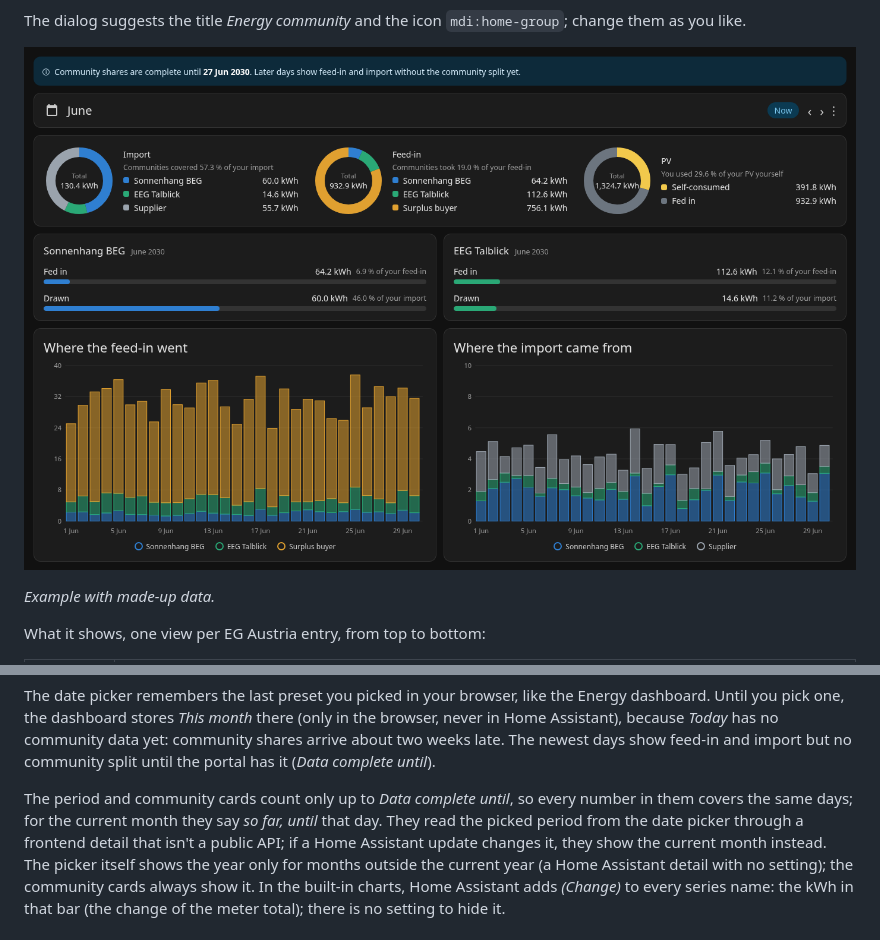
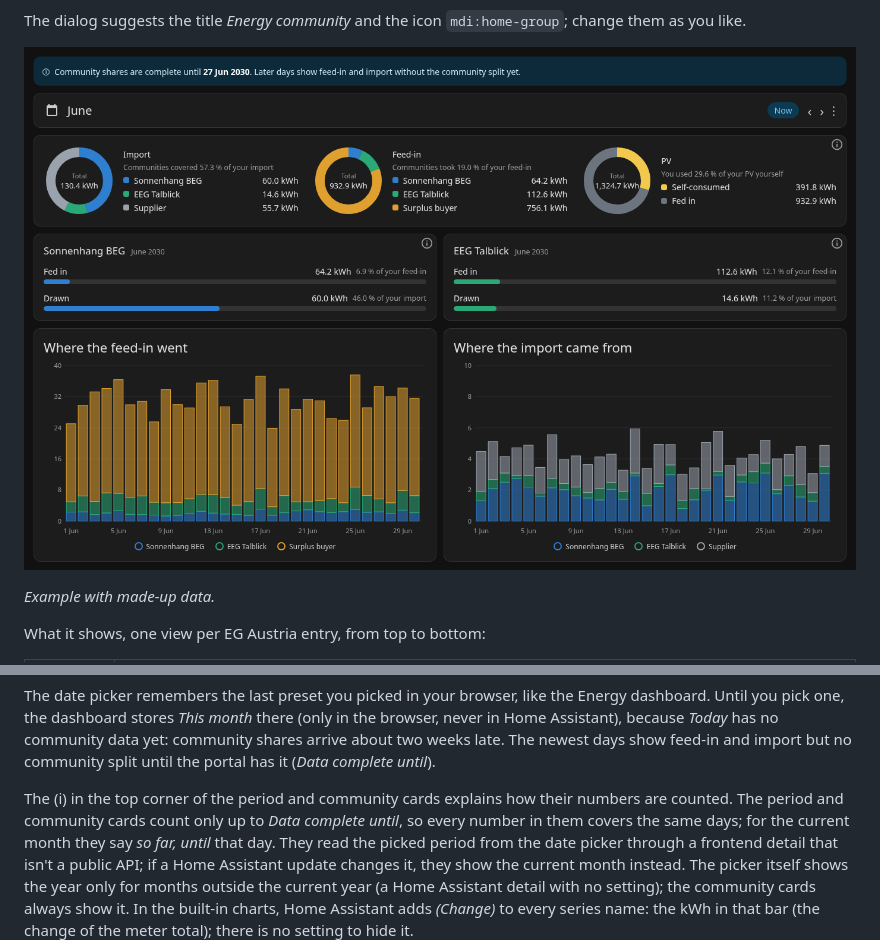
Before and after one commit to magicdude4eva/ha-eg-austria, a Markdown page: README.md, 2 parts joined by grey strips. Rendered like a GitHub page; pictures changed too: docs/images/dashboard.png.

```diff
--- a/README.md
+++ b/README.md
@@ -462,7 +462,8 @@ community data yet: community shares arrive about two weeks late. The newest
 days show feed-in and import but no community split until the portal has it
 (*Data complete until*).
 
-The period and community cards count only up to *Data complete until*, so
+The (i) in the top corner of the period and community cards explains how
+their numbers are counted. The period and community cards count only up to *Data complete until*, so
 every number in them covers the same days; for the current month they say
 *so far, until* that day. They read the picked period from the date
 picker through a frontend detail that isn't a public API; if a Home Assistant
```
Also changed, not shown: CHANGELOG.md (+1 -0 lines), README.de.md (+2 -1 lines), 3 other files.
